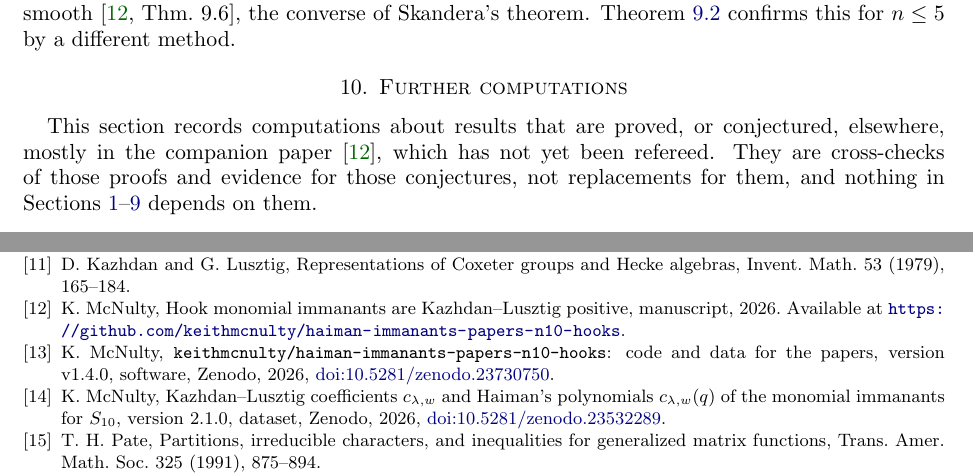
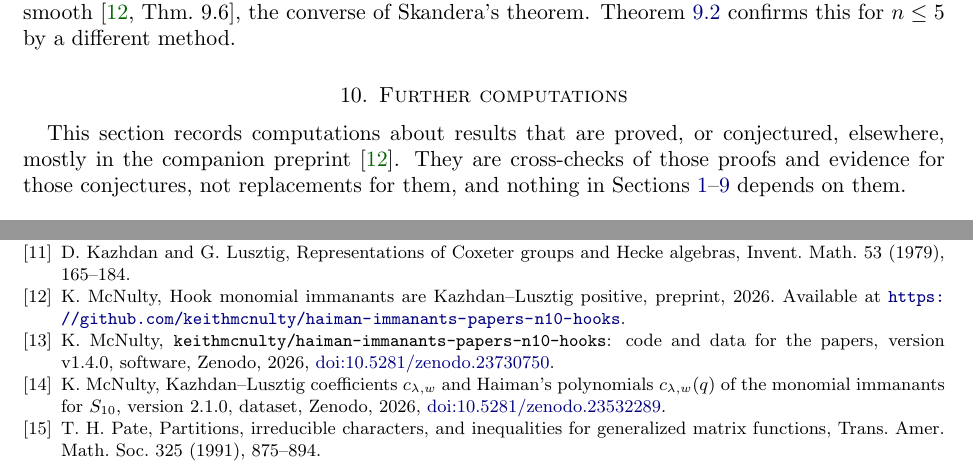
Before and after one commit to keithmcnulty/haiman-immanants-papers-n10-hooks, a LaTeX paper (paper/haiman_n10.tex): two parts of pages 18 and 25 of 25, joined at a grey line, cut so that both start at the same text. Compiled offline with pdfLaTeX.

Commit message:
Papers I, II: 'companion preprint', drop 'not yet refereed'; cite each other as preprints

```diff
--- a/paper/haiman_n10.tex
+++ b/paper/haiman_n10.tex
@@ -740,7 +740,7 @@ Explicit elements of $\CTNN(\Pi_5)\setminus\CKL(\Pi_5)$ are given in \cite[Thm.~
 \section{Further computations}\label{sec:evidence}
 %======================================================================
 
-This section records computations about results that are proved, or conjectured, elsewhere, mostly in the companion paper \cite{McN}, which has not yet been refereed. They are cross-checks of those proofs and evidence for those conjectures, not replacements for them, and nothing in Sections~\ref{sec:intro}--\ref{sec:beyond} depends on them.
+This section records computations about results that are proved, or conjectured, elsewhere, mostly in the companion preprint \cite{McN}. They are cross-checks of those proofs and evidence for those conjectures, not replacements for them, and nothing in Sections~\ref{sec:intro}--\ref{sec:beyond} depends on them.
 
 \subsection{Clean steps}
 A step $w\to ws$ with $sw<w<ws$ is \emph{clean} if no $z<w$ with $zs<z$ has $\mu(z,w)\ne0$; then $c_{\cdot,ws}=2c_{\cdot,w}$ \cite[\S7.2]{McN}. The steps certified by the bad-cover criterion of \cite[Prop.~7.8]{McN}, starting from smooth permutations, reach $84\%$, $68\%$, $49\%$, $32\%$ and $19\%$ of the singular permutations for $n=5,\dots,9$; all clean steps together reach $84\%$, $68\%$, $51\%$, $35\%$ and $22\%$. The singular $w$ that are not the top of a clean step are a stable $30\%$ of all singular $w$ for $n=7,8,9$.
@@ -844,7 +844,7 @@ During the preparation of this work the author used Claude (Anthropic), through
 \bibitem{Hik} T.~Hikita, A proof of the Stanley--Stembridge conjecture, J.\ Amer.\ Math.\ Soc., published electronically 28 August 2026, \href{https://doi.org/10.1090/jams/1090}{doi:10.1090/jams/1090}; arXiv:2410.12758.
 \bibitem{Hoe74} P.~N.~Hoefsmit, Representations of Hecke algebras of finite groups with BN-pairs of classical type, doctoral dissertation, University of British Columbia, 1974.
 \bibitem{KL} D.~Kazhdan and G.~Lusztig, Representations of Coxeter groups and Hecke algebras, Invent.\ Math.\ 53 (1979), 165--184.
-\bibitem{McN} K.~McNulty, Hook monomial immanants are Kazhdan--Lusztig positive, manuscript, 2026. Available at \url{https://github.com/keithmcnulty/haiman-immanants-papers-n10-hooks}.
+\bibitem{McN} K.~McNulty, Hook monomial immanants are Kazhdan--Lusztig positive, preprint, 2026. Available at \url{https://github.com/keithmcnulty/haiman-immanants-papers-n10-hooks}.
 \bibitem{McNcode} K.~McNulty, \texttt{keithmcnulty/haiman-immanants-papers-n10-hooks}: code and data for the papers, version v1.4.0, software, Zenodo, 2026, \href{https://doi.org/10.5281/zenodo.23730750}{doi:10.5281/zenodo.23730750}.
 \bibitem{McNdata} K.~McNulty, Kazhdan--Lusztig coefficients $c_{\lambda,w}$ and Haiman's polynomials $c_{\lambda,w}(q)$ of the monomial immanants for $S_{10}$, version 2.1.0, dataset, Zenodo, 2026, \href{https://doi.org/10.5281/zenodo.23532289}{doi:10.5281/zenodo.23532289}.
 \bibitem{Pat91} T.~H.~Pate, Partitions, irreducible characters, and inequalities for generalized matrix functions, Trans.\ Amer.\ Math.\ Soc.\ 325 (1991), 875--894.
```
Also changed, not shown: paper/hooks_kl.tex (+2 -2 lines), paper/McNulty_Haiman_n10.pdf, paper/McNulty_Hook_KL_Positivity.pdf, paper/haiman_n10.tex (2 more changed lines).
